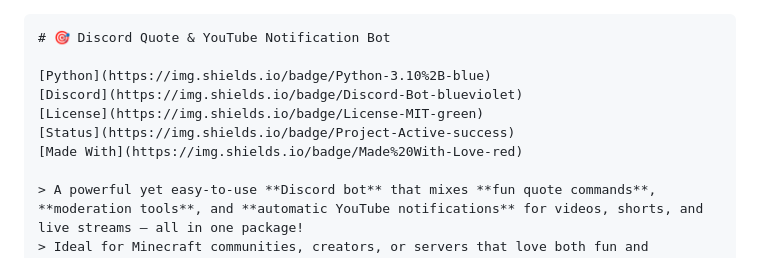
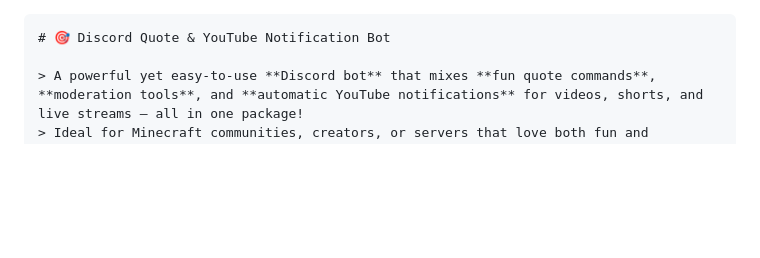
Before and after one commit to itz-me-fisherYT/Goose-Discord-Bot, a Markdown page: README.md, the part around the change. Drawn GitHub-style; blank space fills up the shorter version.

`````diff
--- a/README.md
+++ b/README.md
@@ -1,11 +1,5 @@
 ````markdown
 # 🎯 Discord Quote & YouTube Notification Bot
-
-[Python](https://img.shields.io/badge/Python-3.10%2B-blue)
-[Discord](https://img.shields.io/badge/Discord-Bot-blueviolet)
-[License](https://img.shields.io/badge/License-MIT-green)
-[Status](https://img.shields.io/badge/Project-Active-success)
-[Made With](https://img.shields.io/badge/Made%20With-Love-red)
 
 > A powerful yet easy-to-use **Discord bot** that mixes **fun quote commands**, **moderation tools**, and **automatic YouTube notifications** for videos, shorts, and live streams — all in one package!
 > Ideal for Minecraft communities, creators, or servers that love both fun and functionality.
`````
